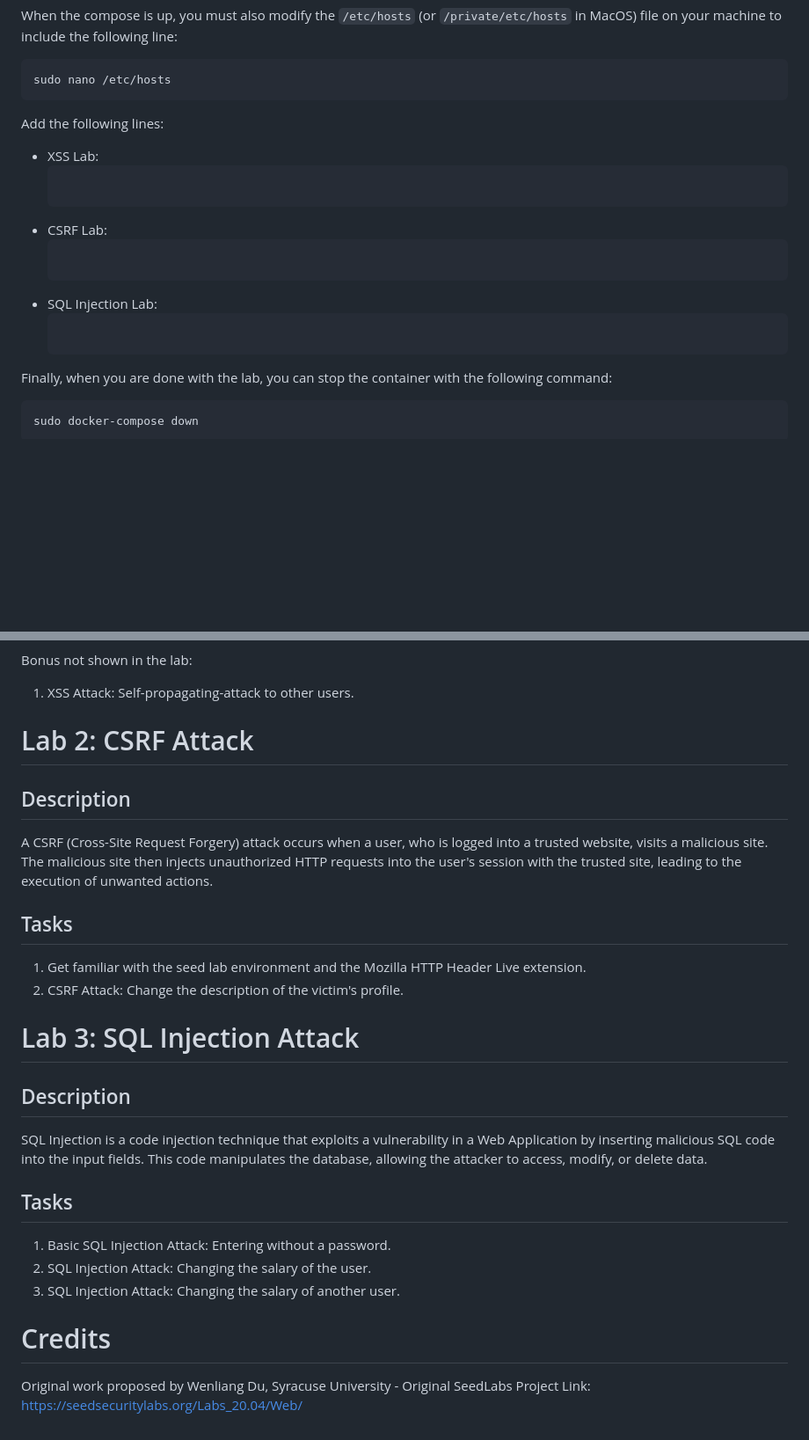
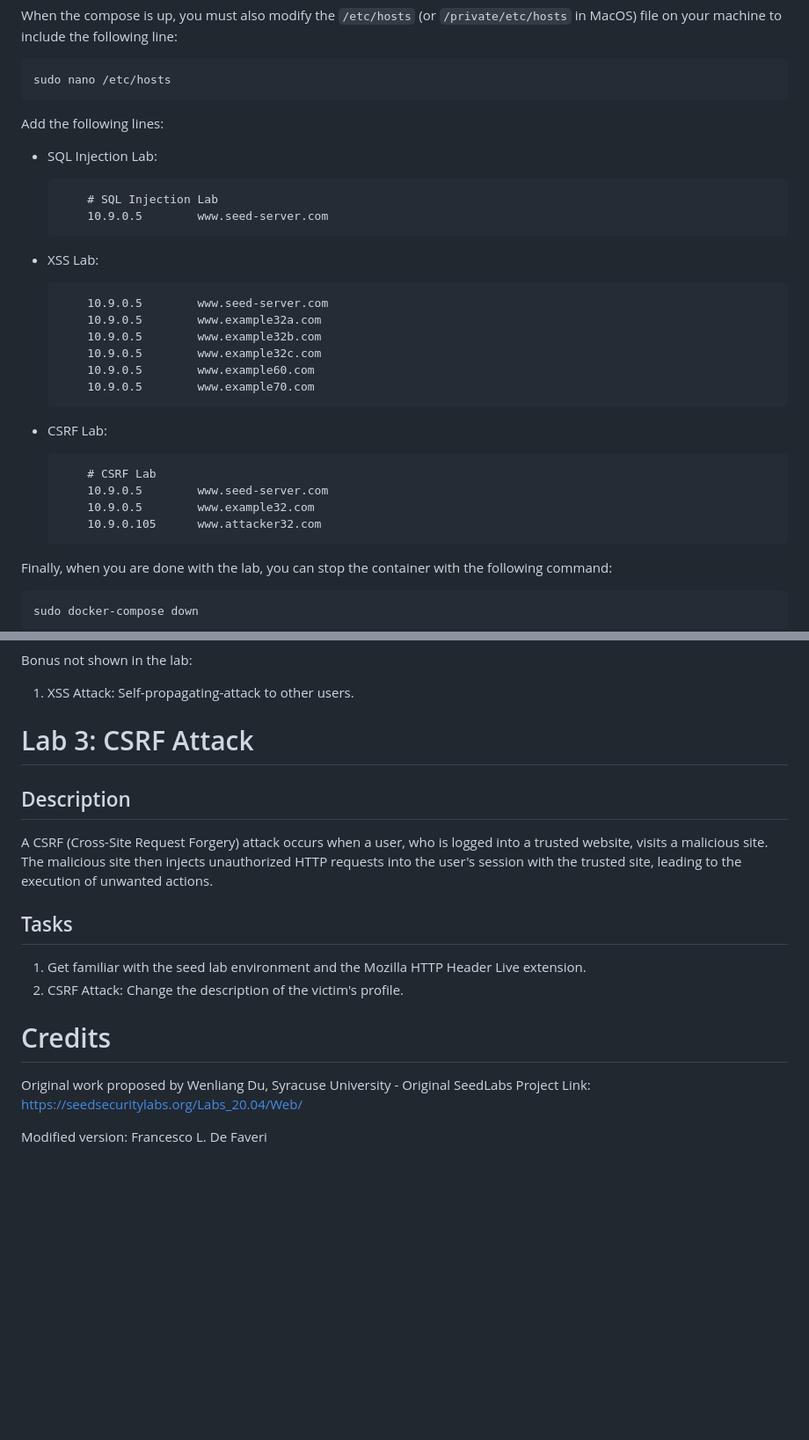
Before and after one commit to Kekkodf/WA-WebSecurity, a Markdown page: README.md, 2 parts joined by grey strips. Shown: that part at 88% size. Drawn GitHub-style; blank space fills up the shorter version.

````diff
--- a/README.md
+++ b/README.md
@@ -23,17 +23,27 @@ When the compose is up, you must also modify the `/etc/hosts` (or `/private/etc/
 sudo nano /etc/hosts
 ```
 Add the following lines:
+- SQL Injection Lab:
+    ```nano
+        # SQL Injection Lab
+        10.9.0.5        www.seed-server.com
+    ```
+
 - XSS Lab:
     ```nano
-
+        10.9.0.5        www.seed-server.com
+        10.9.0.5        www.example32a.com
+        10.9.0.5        www.example32b.com
+        10.9.0.5        www.example32c.com
+        10.9.0.5        www.example60.com
+        10.9.0.5        www.example70.com
     ```
 - CSRF Lab:
     ```nano
-
-    ```
-- SQL Injection Lab:
-    ```nano
-
+        # CSRF Lab
+        10.9.0.5        www.seed-server.com
+        10.9.0.5        www.example32.com
+        10.9.0.105      www.attacker32.com
     ```
 
 Finally, when you are done with the lab, you can stop the container with the following command:
@@ -81,7 +101,7 @@ XSS (Cross-Site-Scripting) is a vulnerability frequently encountered in Web Appl
 Bonus not shown in the lab:
 1. XSS Attack: Self-propagating-attack to other users.
 
-# Lab 2: CSRF Attack
+# Lab 3: CSRF Attack
 
 ## Description
 A CSRF (Cross-Site Request Forgery) attack occurs when a user, who is logged into a trusted website, visits a malicious site. The malicious site then injects unauthorized HTTP requests into the user's session with the trusted site, leading to the execution of unwanted actions.
@@ -90,16 +110,8 @@ A CSRF (Cross-Site Request Forgery) attack occurs when a user, who is logged int
 1. Get familiar with the seed lab environment and the Mozilla HTTP Header Live extension.
 2. CSRF Attack: Change the description of the victim's profile.
 
-# Lab 3: SQL Injection Attack
-
-## Description
-SQL Injection is a code injection technique that exploits a vulnerability in a Web Application by inserting malicious SQL code into the input fields. This code manipulates the database, allowing the attacker to access, modify, or delete data.
-
-## Tasks
-1. Basic SQL Injection Attack: Entering without a password.
-2. SQL Injection Attack: Changing the salary of the user.
-3. SQL Injection Attack: Changing the salary of another user.
-
 # Credits
 Original work proposed by Wenliang Du, Syracuse University - Original SeedLabs Project
 Link: https://seedsecuritylabs.org/Labs_20.04/Web/
+
+Modified version: Francesco L. De Faveri
````
Also changed, not shown: other parts of README.md (+11 -1 lines).
